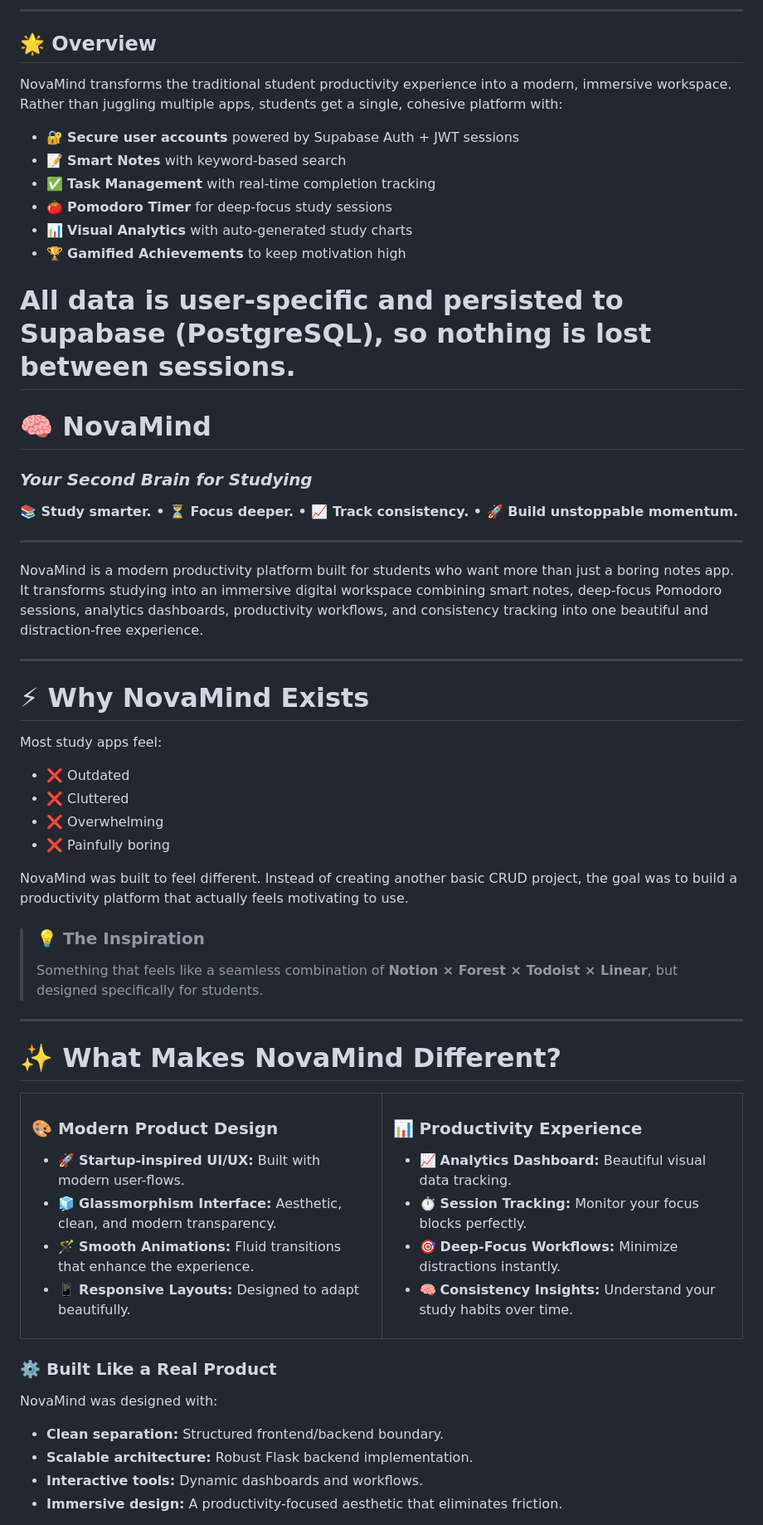
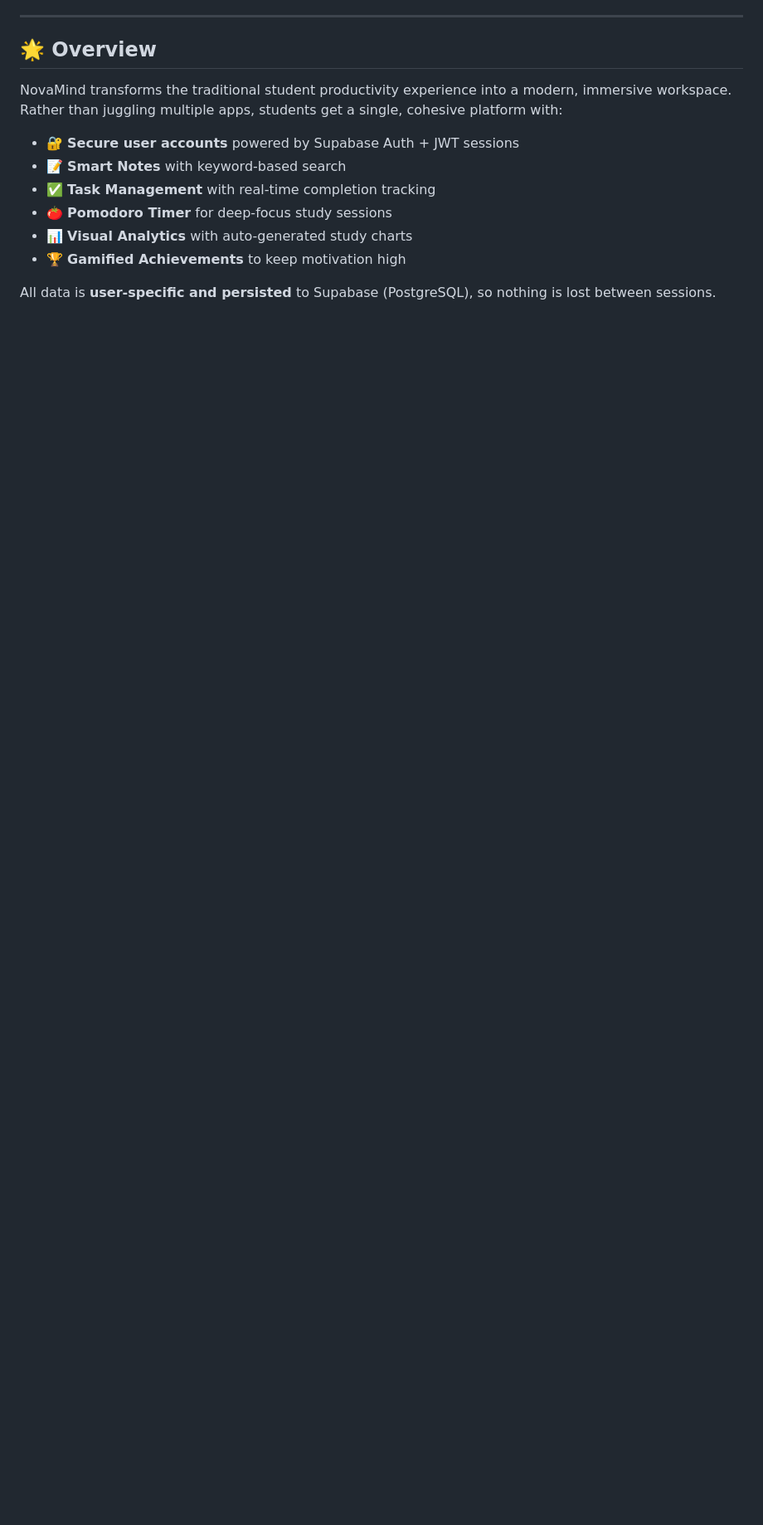
Before and after one commit to mrlakshya07/NovaMind, a Markdown page: README.md, the part around one of its changes. Shown at 83% size. Drawn GitHub-style; blank space fills up the shorter version.

```diff
--- a/README.md
+++ b/README.md
@@ -45,64 +45,3 @@ NovaMind transforms the traditional student productivity experience into a moder
 - 🏆 **Gamified Achievements** to keep motivation high
 
 All data is **user-specific and persisted** to Supabase (PostgreSQL), so nothing is lost between sessions.
-=======
-# 🧠 NovaMind
-### *Your Second Brain for Studying*
-
-**📚 Study smarter. • ⏳ Focus deeper. • 📈 Track consistency. • 🚀 Build unstoppable momentum.**
-
----
-
-NovaMind is a modern productivity platform built for students who want more than just a boring notes app. It transforms studying into an immersive digital workspace combining smart notes, deep-focus Pomodoro sessions, analytics dashboards, productivity workflows, and consistency tracking into one beautiful and distraction-free experience.
-
-</div>
-
----
-
-# ⚡ Why NovaMind Exists
-
-Most study apps feel:
-* ❌ Outdated
-* ❌ Cluttered
-* ❌ Overwhelming
-* ❌ Painfully boring
-
-NovaMind was built to feel different. Instead of creating another basic CRUD project, the goal was to build a productivity platform that actually feels motivating to use.
-
-> ### 💡 The Inspiration
-> Something that feels like a seamless combination of **Notion × Forest × Todoist × Linear**, but designed specifically for students.
-
----
-
-# ✨ What Makes NovaMind Different?
-
-<table>
-<tr>
-<td width="50%" valign="top">
-
-### 🎨 Modern Product Design
-* 🚀 **Startup-inspired UI/UX:** Built with modern user-flows.
-* 🧊 **Glassmorphism Interface:** Aesthetic, clean, and modern transparency.
-* 🪄 **Smooth Animations:** Fluid transitions that enhance the experience.
-* 📱 **Responsive Layouts:** Designed to adapt beautifully.
-
-</td>
-<td width="50%" valign="top">
-
-### 📊 Productivity Experience
-* 📈 **Analytics Dashboard:** Beautiful visual data tracking.
-* ⏱️ **Session Tracking:** Monitor your focus blocks perfectly.
-* 🎯 **Deep-Focus Workflows:** Minimize distractions instantly.
-* 🧠 **Consistency Insights:** Understand your study habits over time.
-
-</td>
-</tr>
-</table>
-
-### ⚙️ Built Like a Real Product
-NovaMind was designed with:
-* **Clean separation:** Structured frontend/backend boundary.
-* **Scalable architecture:** Robust Flask backend implementation.
-* **Interactive tools:** Dynamic dashboards and workflows.
-* **Immersive design:** A productivity-focused aesthetic that eliminates friction.
-
```
Also changed, not shown: other parts of README.md (+1 -110 lines).
